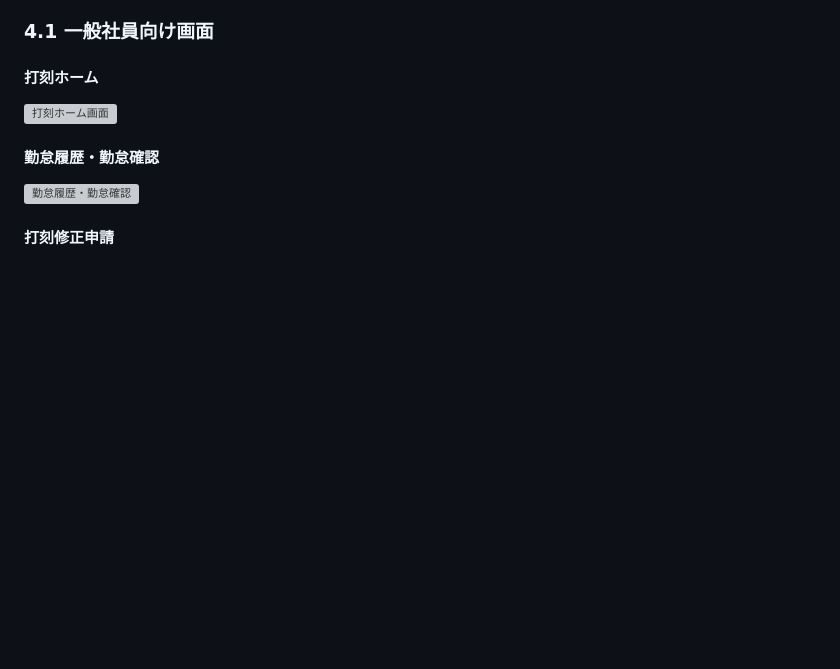
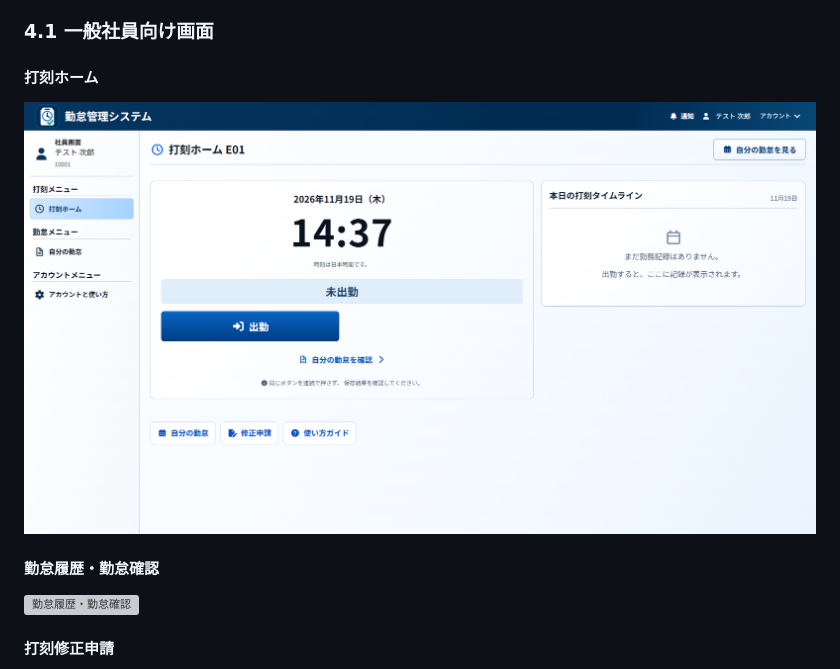
Before and after one commit to Rion-Tlulu/attendance-system, a Markdown page: README.md, the part around the change. Rendered like a GitHub page; pictures changed too: docs/screenshot/attendanceHome.png (added); blank space fills up the shorter version; grey boxes are pictures that could not be loaded.

Commit message:
画面構成投稿

```diff
--- a/README.md
+++ b/README.md
@@ -106,7 +106,7 @@ UI（ユーザーインターフェース）・UX（ユーザーエクスペリ
 
 #### 打刻ホーム
 
-![打刻ホーム画面](docs/screenshot/defaultStaff.png)
+![打刻ホーム画面](docs/screenshot/attendanceHome.png)
 
 #### 勤怠履歴・勤怠確認
 
```
